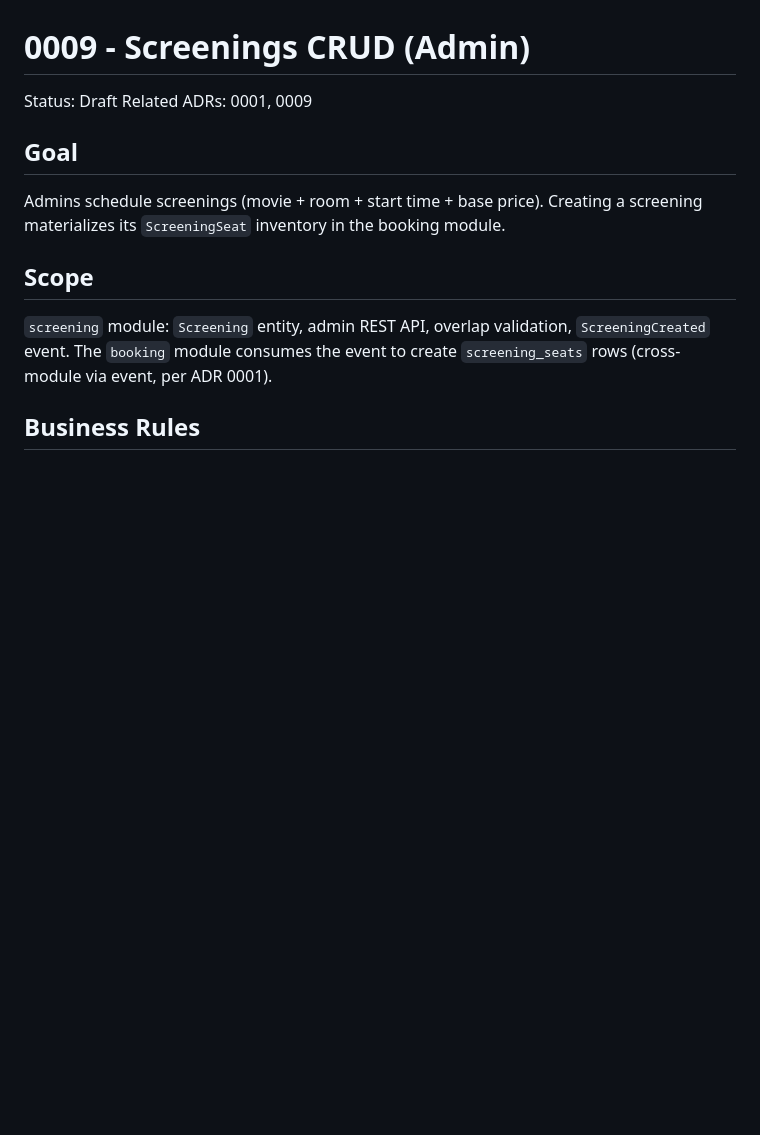
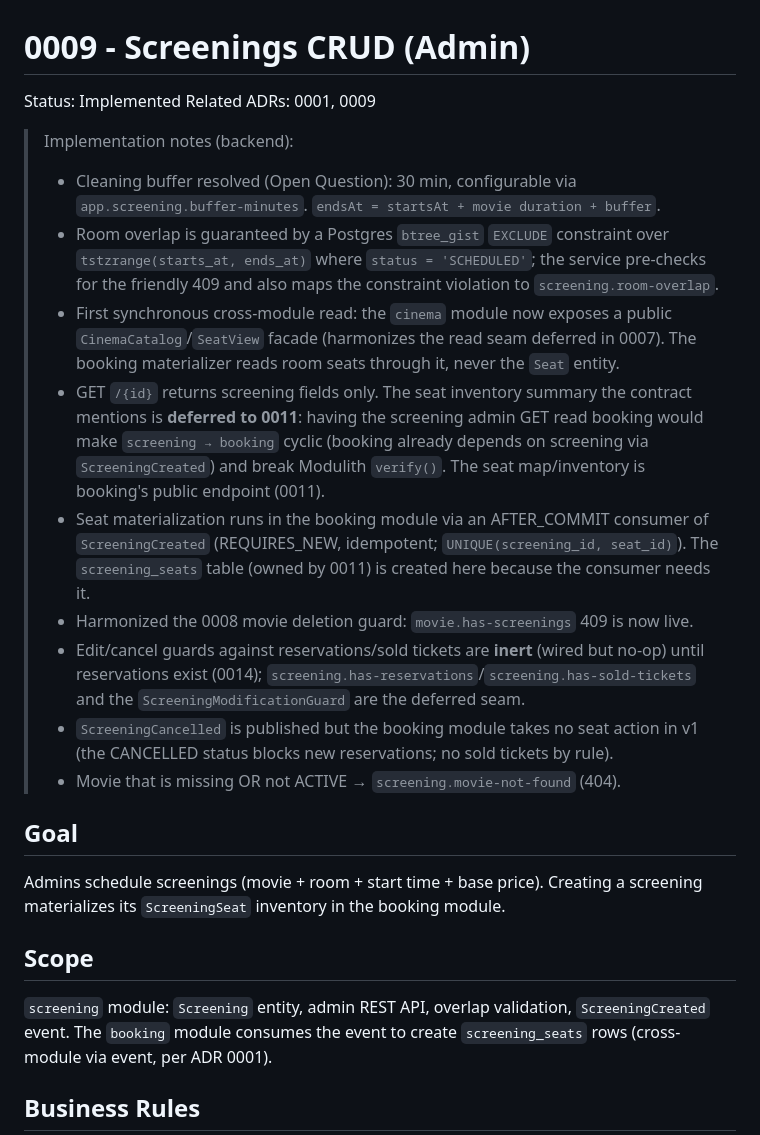
Before and after one commit to fkazeredo/fkmovie-sdd, a Markdown page: docs/specs/0009-screenings-crud.md, the part around the change. Drawn GitHub-style; blank space fills up the shorter version.

Commit message:
docs: mark spec 0009 implemented; record decisions
Status -> Implemented. Notes: buffer 30 (app.screening.buffer-minutes); btree_gist
EXCLUDE constraint for room overlap; first synchronous cross-module facade
(cinema CinemaCatalog/SeatView, harmonizes the 0007 seam); seat inventory summary in
GET /{id} deferred to 0011 to keep the module graph acyclic; AFTER_COMMIT idempotent
materialization owns screening_seats; 0008 movie-delete guard now live; edit/cancel
reservation guards inert until 0014.

Co-Authored-By: Claude Opus 4.8 <noreply@anthropic.com>

```diff
--- a/docs/specs/0009-screenings-crud.md
+++ b/docs/specs/0009-screenings-crud.md
@@ -1,7 +1,31 @@
 # 0009 - Screenings CRUD (Admin)
 
-Status: Draft
+Status: Implemented
 Related ADRs: 0001, 0009
+
+> Implementation notes (backend):
+> - Cleaning buffer resolved (Open Question): 30 min, configurable via
+>   `app.screening.buffer-minutes`. `endsAt = startsAt + movie duration + buffer`.
+> - Room overlap is guaranteed by a Postgres `btree_gist` `EXCLUDE` constraint over
+>   `tstzrange(starts_at, ends_at)` where `status = 'SCHEDULED'`; the service pre-checks for
+>   the friendly 409 and also maps the constraint violation to `screening.room-overlap`.
+> - First synchronous cross-module read: the `cinema` module now exposes a public
+>   `CinemaCatalog`/`SeatView` facade (harmonizes the read seam deferred in 0007). The
+>   booking materializer reads room seats through it, never the `Seat` entity.
+> - GET `/{id}` returns screening fields only. The seat inventory summary the contract
+>   mentions is **deferred to 0011**: having the screening admin GET read booking would make
+>   `screening → booking` cyclic (booking already depends on screening via `ScreeningCreated`)
+>   and break Modulith `verify()`. The seat map/inventory is booking's public endpoint (0011).
+> - Seat materialization runs in the booking module via an AFTER_COMMIT consumer of
+>   `ScreeningCreated` (REQUIRES_NEW, idempotent; `UNIQUE(screening_id, seat_id)`). The
+>   `screening_seats` table (owned by 0011) is created here because the consumer needs it.
+> - Harmonized the 0008 movie deletion guard: `movie.has-screenings` 409 is now live.
+> - Edit/cancel guards against reservations/sold tickets are **inert** (wired but no-op)
+>   until reservations exist (0014); `screening.has-reservations`/`screening.has-sold-tickets`
+>   and the `ScreeningModificationGuard` are the deferred seam.
+> - `ScreeningCancelled` is published but the booking module takes no seat action in v1 (the
+>   CANCELLED status blocks new reservations; no sold tickets by rule).
+> - Movie that is missing OR not ACTIVE → `screening.movie-not-found` (404).
 
 ## Goal
 
```
